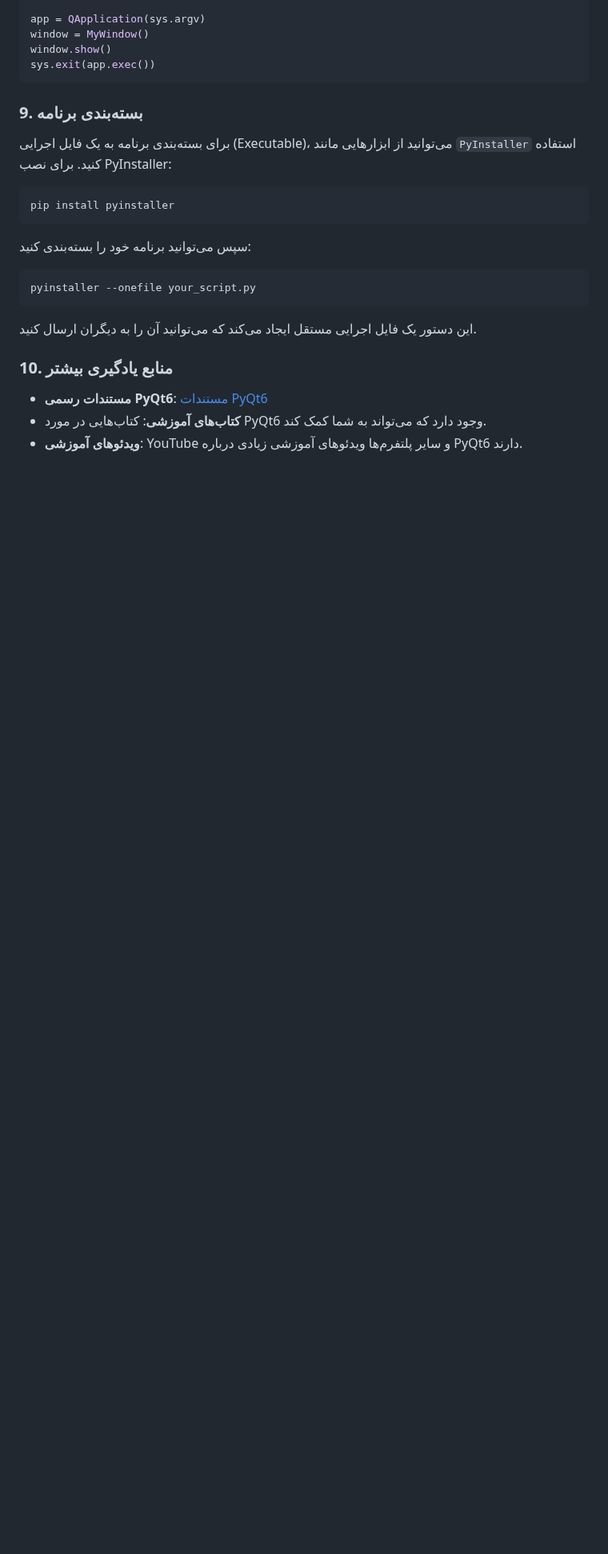
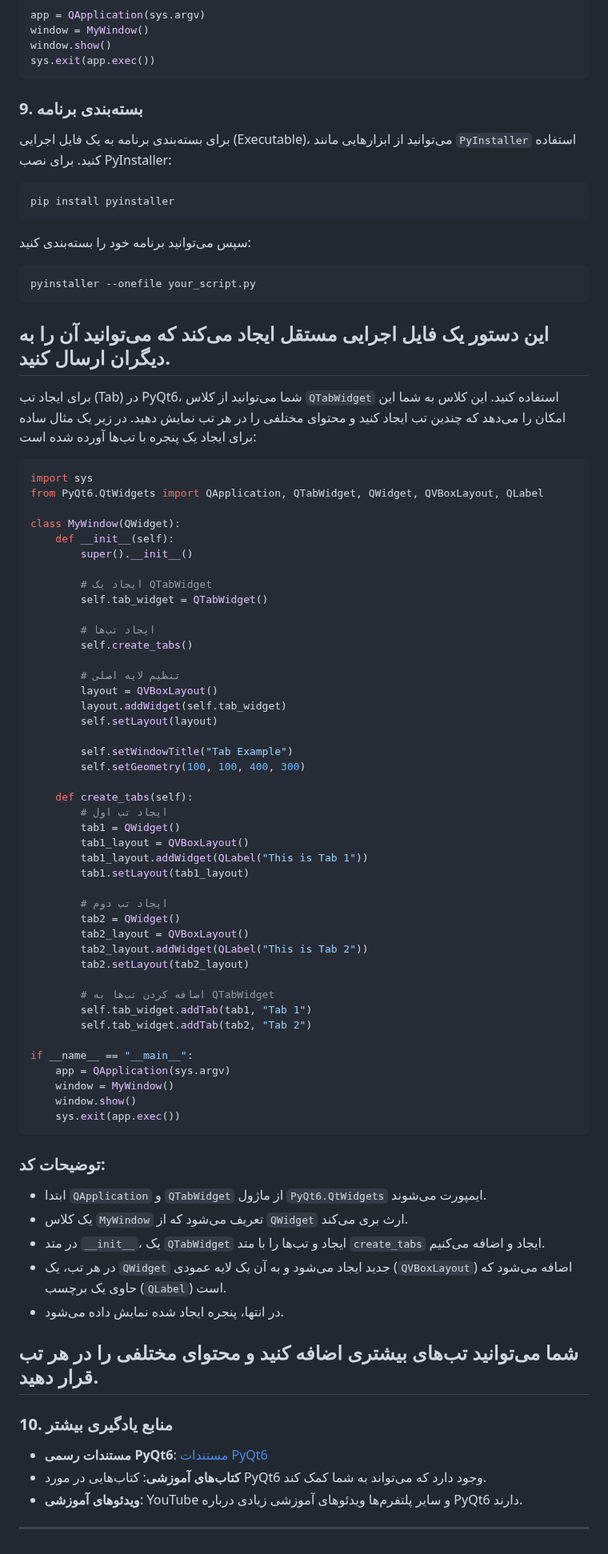
Before and after one commit to pydevcasts/MLHub, a Markdown page: Course/QT/pyqt6.md, the part around the change. Shown at 80% size. Rendered like a GitHub page; blank space fills up the shorter version.

````diff
--- a/Course/QT/pyqt6.md
+++ b/Course/QT/pyqt6.md
@@ -211,9 +211,67 @@ pyinstaller --onefile your_script.py
 ```
 
 این دستور یک فایل اجرایی مستقل ایجاد می‌کند که می‌توانید آن را به دیگران ارسال کنید.
+---
+برای ایجاد تب (Tab) در PyQt6، شما می‌توانید از کلاس `QTabWidget` استفاده کنید. این کلاس به شما این امکان را می‌دهد که چندین تب ایجاد کنید و محتوای مختلفی را در هر تب نمایش دهید. در زیر یک مثال ساده برای ایجاد یک پنجره با تب‌ها آورده شده است:
 
+```python
+import sys
+from PyQt6.QtWidgets import QApplication, QTabWidget, QWidget, QVBoxLayout, QLabel
+
+class MyWindow(QWidget):
+    def __init__(self):
+        super().__init__()
+
+        # ایجاد یک QTabWidget
+        self.tab_widget = QTabWidget()
+
+        # ایجاد تب‌ها
+        self.create_tabs()
+
+        # تنظیم لایه اصلی
+        layout = QVBoxLayout()
+        layout.addWidget(self.tab_widget)
+        self.setLayout(layout)
+
+        self.setWindowTitle("Tab Example")
+        self.setGeometry(100, 100, 400, 300)
+
+    def create_tabs(self):
+        # ایجاد تب اول
+        tab1 = QWidget()
+        tab1_layout = QVBoxLayout()
+        tab1_layout.addWidget(QLabel("This is Tab 1"))
+        tab1.setLayout(tab1_layout)
+
+        # ایجاد تب دوم
+        tab2 = QWidget()
+        tab2_layout = QVBoxLayout()
+        tab2_layout.addWidget(QLabel("This is Tab 2"))
+        tab2.setLayout(tab2_layout)
+
+        # اضافه کردن تب‌ها به QTabWidget
+        self.tab_widget.addTab(tab1, "Tab 1")
+        self.tab_widget.addTab(tab2, "Tab 2")
+
+if __name__ == "__main__":
+    app = QApplication(sys.argv)
+    window = MyWindow()
+    window.show()
+    sys.exit(app.exec())
+```
+
+### توضیحات کد:
+- ابتدا `QApplication` و `QTabWidget` از ماژول `PyQt6.QtWidgets` ایمپورت می‌شوند.
+- یک کلاس `MyWindow` تعریف می‌شود که از `QWidget` ارث بری می‌کند.
+- در متد `__init__`، یک `QTabWidget` ایجاد و تب‌ها را با متد `create_tabs` ایجاد و اضافه می‌کنیم.
+- در هر تب، یک `QWidget` جدید ایجاد می‌شود و به آن یک لایه عمودی (`QVBoxLayout`) اضافه می‌شود که حاوی یک برچسب (`QLabel`) است.
+- در انتها، پنجره ایجاد شده نمایش داده می‌شود.
+
+شما می‌توانید تب‌های بیشتری اضافه کنید و محتوای مختلفی را در هر تب قرار دهید.
+---
 ### 10. منابع یادگیری بیشتر
 
 - **مستندات رسمی PyQt6**: [مستندات PyQt6](https://www.riverbankcomputing.com/static/Docs/PyQt6/)
 - **کتاب‌های آموزشی**: کتاب‌هایی در مورد PyQt6 وجود دارد که می‌تواند به شما کمک کند.
 - **ویدئوهای آموزشی**: YouTube و سایر پلتفرم‌ها ویدئوهای آموزشی زیادی درباره PyQt6 دارند.
+---
````
